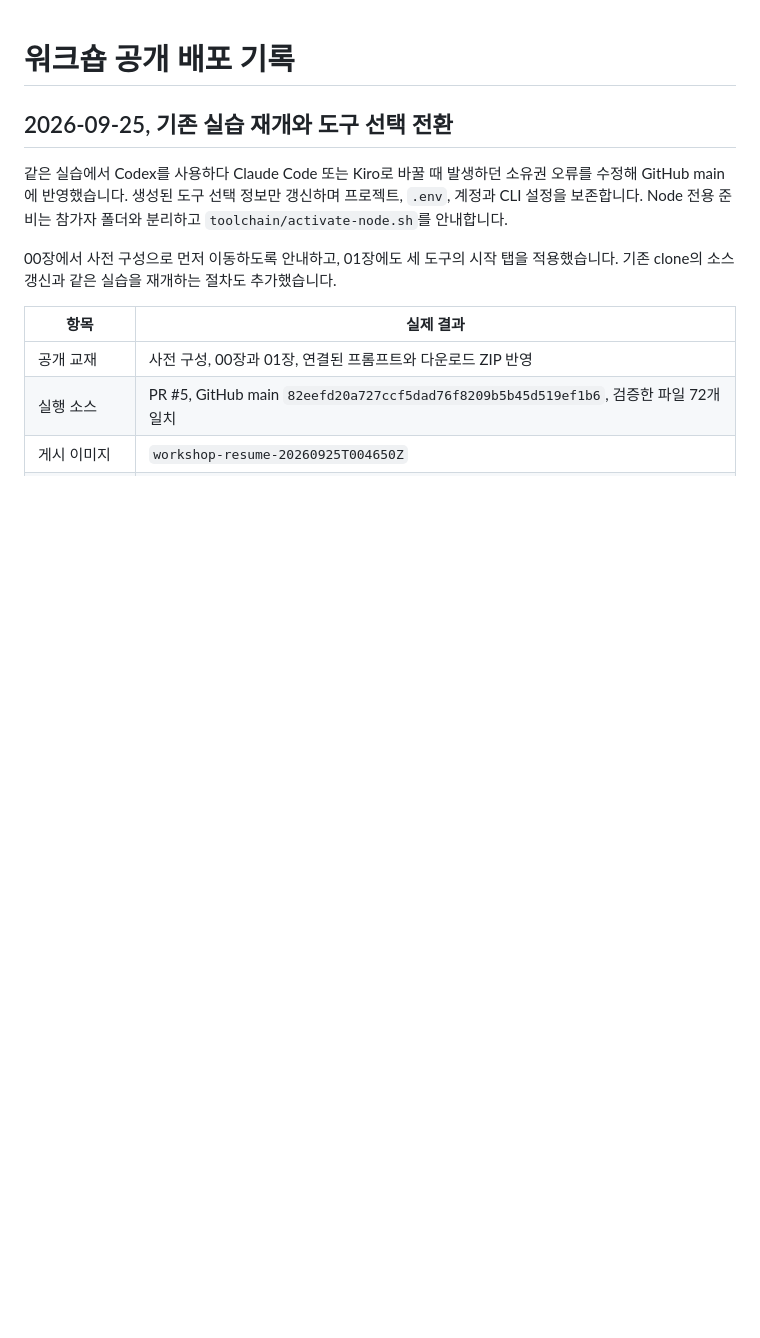
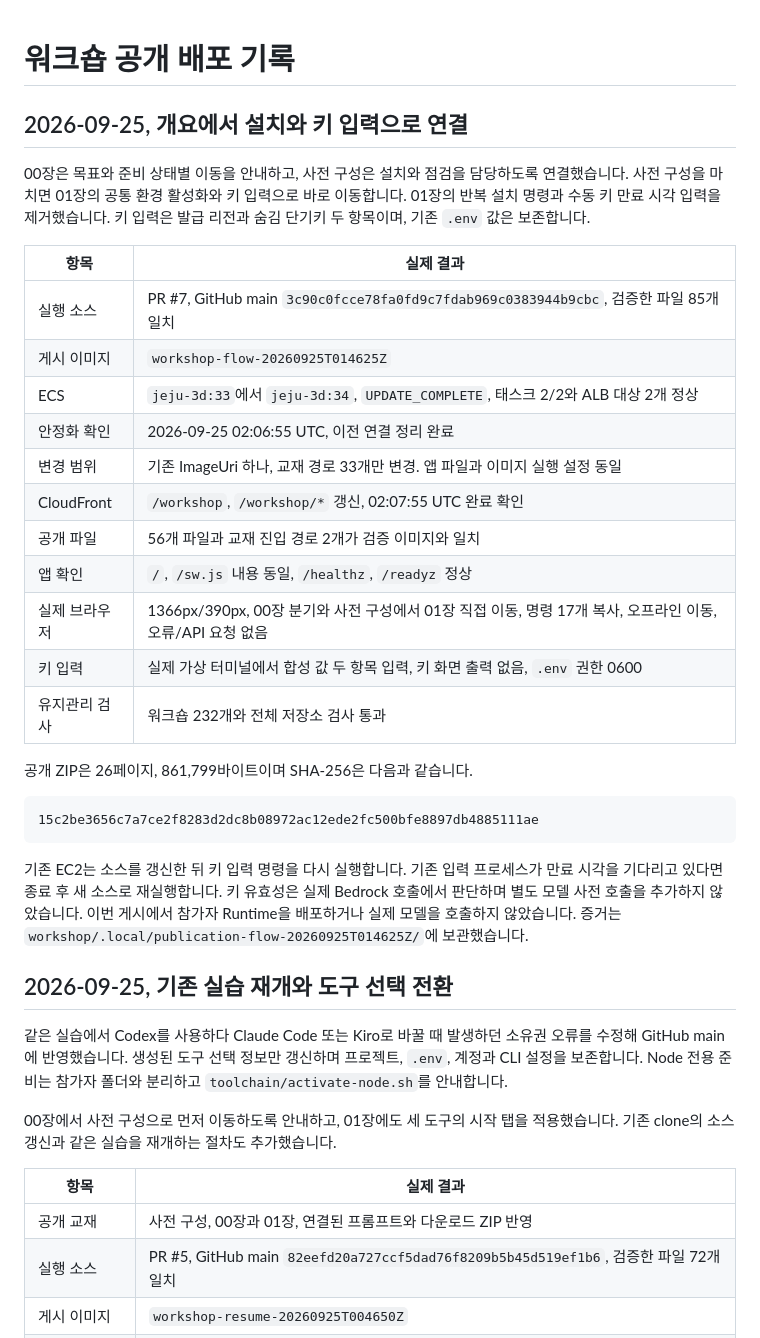
Before and after one commit to whchoi98/jeju-atlas, a Markdown page: workshop/DEPLOYMENT.md, the part around the change. Drawn GitHub-style; blank space fills up the shorter version.

Commit message:
docs: record workshop flow deployment verification

````diff
--- a/workshop/DEPLOYMENT.md
+++ b/workshop/DEPLOYMENT.md
@@ -1,4 +1,37 @@
 # 워크숍 공개 배포 기록
+
+## 2026-09-25, 개요에서 설치와 키 입력으로 연결
+
+00장은 목표와 준비 상태별 이동을 안내하고, 사전 구성은 설치와 점검을 담당하도록
+연결했습니다. 사전 구성을 마치면 01장의 공통 환경 활성화와 키 입력으로 바로 이동합니다.
+01장의 반복 설치 명령과 수동 키 만료 시각 입력을 제거했습니다.
+키 입력은 발급 리전과 숨김 단기키 두 항목이며, 기존 `.env` 값은 보존합니다.
+
+| 항목 | 실제 결과 |
+|---|---|
+| 실행 소스 | PR #7, GitHub main `3c90c0fcce78fa0fd9c7fdab969c0383944b9cbc`, 검증한 파일 85개 일치 |
+| 게시 이미지 | `workshop-flow-20260925T014625Z` |
+| ECS | `jeju-3d:33`에서 `jeju-3d:34`, `UPDATE_COMPLETE`, 태스크 2/2와 ALB 대상 2개 정상 |
+| 안정화 확인 | 2026-09-25 02:06:55 UTC, 이전 연결 정리 완료 |
+| 변경 범위 | 기존 ImageUri 하나, 교재 경로 33개만 변경. 앱 파일과 이미지 실행 설정 동일 |
+| CloudFront | `/workshop`, `/workshop/*` 갱신, 02:07:55 UTC 완료 확인 |
+| 공개 파일 | 56개 파일과 교재 진입 경로 2개가 검증 이미지와 일치 |
+| 앱 확인 | `/`, `/sw.js` 내용 동일, `/healthz`, `/readyz` 정상 |
+| 실제 브라우저 | 1366px/390px, 00장 분기와 사전 구성에서 01장 직접 이동, 명령 17개 복사, 오프라인 이동, 오류/API 요청 없음 |
+| 키 입력 | 실제 가상 터미널에서 합성 값 두 항목 입력, 키 화면 출력 없음, `.env` 권한 0600 |
+| 유지관리 검사 | 워크숍 232개와 전체 저장소 검사 통과 |
+
+공개 ZIP은 26페이지, 861,799바이트이며 SHA-256은 다음과 같습니다.
+
+```text
+15c2be3656c7a7ce2f8283d2dc8b08972ac12ede2fc500bfe8897db4885111ae
+```
+
+기존 EC2는 소스를 갱신한 뒤 키 입력 명령을 다시 실행합니다.
+기존 입력 프로세스가 만료 시각을 기다리고 있다면 종료 후 새 소스로 재실행합니다.
+키 유효성은 실제 Bedrock 호출에서 판단하며 별도 모델 사전 호출을 추가하지 않았습니다.
+이번 게시에서 참가자 Runtime을 배포하거나 실제 모델을 호출하지 않았습니다.
+증거는 `workshop/.local/publication-flow-20260925T014625Z/`에 보관했습니다.
 
 ## 2026-09-25, 기존 실습 재개와 도구 선택 전환
 
````
Also changed, not shown: CHANGELOG.md (+1 -0 lines).
